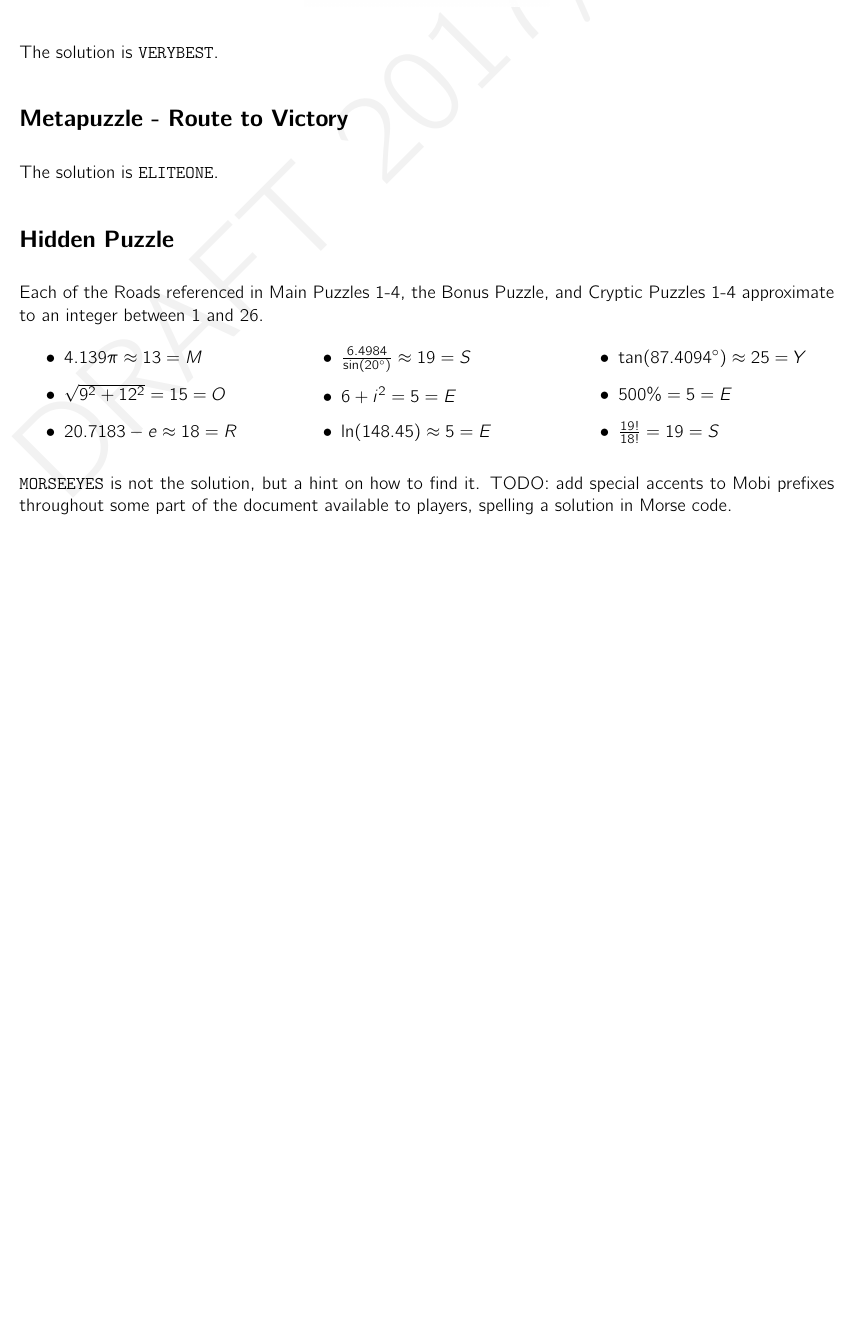
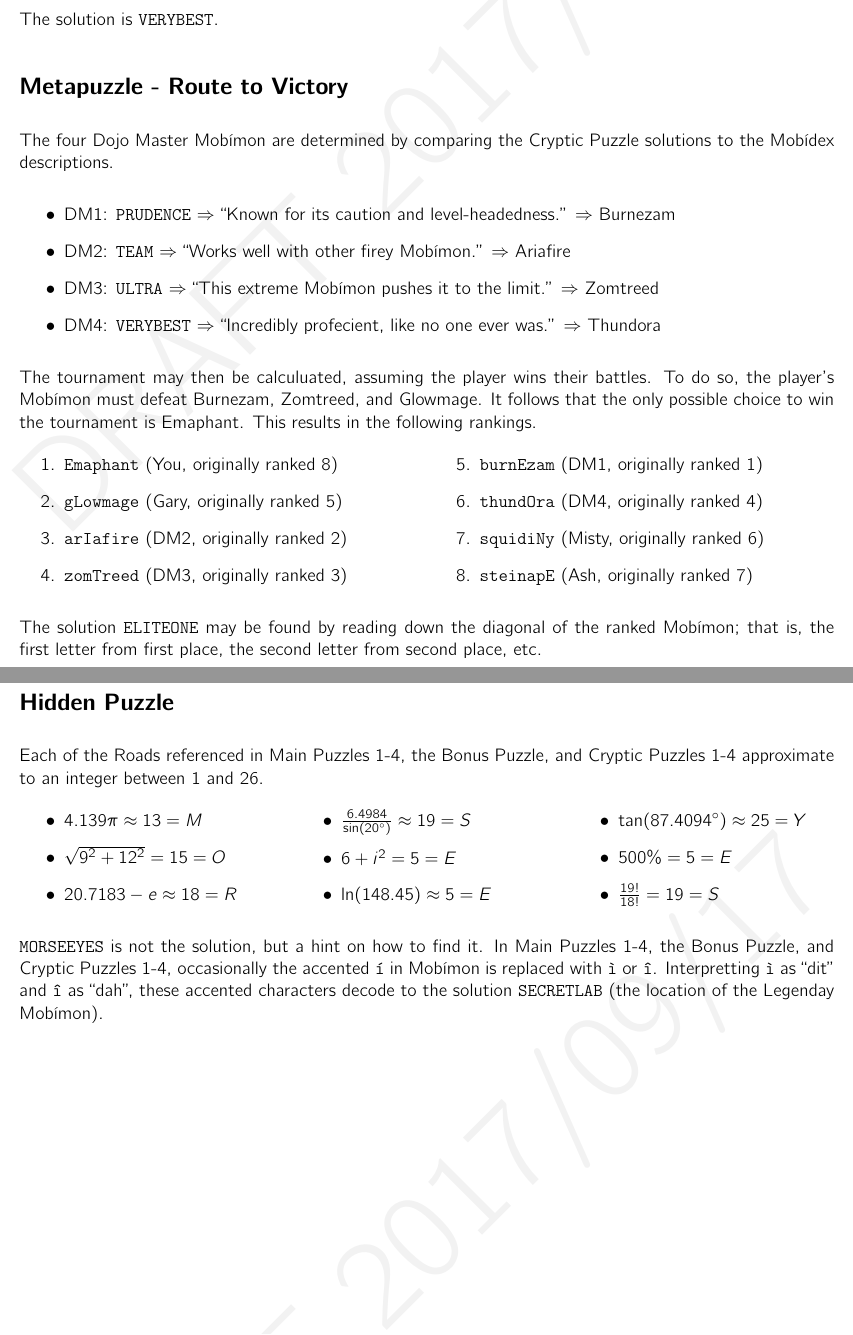
Before and after one commit to MaPPmath/challenge18, a LaTeX document (mapp-challenge-18-game-book.tex, which reads overview/solutions.tex): part of page 35 of 36 before the commit and two parts of pages 35 and 36 of 37 after it, the two joined at a grey line, cut so that both start at the same text, the shorter picture padded with empty space. Compiled offline with pdfLaTeX.

Commit message:
small revisions, add solutions to meta and hidden

```diff
--- a/overview/solutions.tex
+++ b/overview/solutions.tex
@@ -387,9 +389,45 @@ The solution is \texttt{VERYBEST}.
 
 \phSection{Metapuzzle - Route to Victory}
 
+The four Dojo Master \mappMobimon{} are determined by comparing the
+Cryptic Puzzle solutions to the \mappMobidex{} descriptions.
 
+\begin{itemize}
+  \item DM1: \texttt{PRUDENCE} \(\Rightarrow\)
+        ``Known for its caution and level-headedness.'' \(\Rightarrow\)
+        Burnezam
+  \item DM2: \texttt{TEAM} \(\Rightarrow\)
+        ``Works well with other firey \mappMobimon{}.'' \(\Rightarrow\)
+        Ariafire
+  \item DM3: \texttt{ULTRA} \(\Rightarrow\)
+        ``This extreme \mappMobimon{} pushes it to the limit.'' \(\Rightarrow\)
+        Zomtreed
+  \item DM4: \texttt{VERYBEST} \(\Rightarrow\)
+        ``Incredibly profecient, like no one ever was.'' \(\Rightarrow\)
+        Thundora
+\end{itemize}
 
-The solution is \texttt{ELITEONE}.
+The tournament may then be calculuated, assuming the player wins their battles.
+To do so, the player's \mappMobimon{} must defeat Burnezam, Zomtreed, and
+Glowmage. It follows that the only possible choice to win the tournament is
+Emaphant. This results in the following rankings.
+
+\begin{multicols}{2}
+\begin{enumerate}
+  \item \texttt{Emaphant} (You, originally ranked 8)
+  \item \texttt{gLowmage} (Gary, originally ranked 5)
+  \item \texttt{arIafire} (DM2, originally ranked 2)
+  \item \texttt{zomTreed} (DM3, originally ranked 3)
+  \item \texttt{burnEzam} (DM1, originally ranked 1)
+  \item \texttt{thundOra} (DM4, originally ranked 4)
+  \item \texttt{squidiNy} (Misty, originally ranked 6)
+  \item \texttt{steinapE} (Ash, originally ranked 7)
+\end{enumerate}
+\end{multicols}
+
+The solution \texttt{ELITEONE} may be found by reading down the diagonal of the
+ranked \mappMobimon{}; that is, the first letter from first place, the second
+letter from second place, etc.
 
 \phSection{Hidden Puzzle}
 
@@ -411,8 +449,11 @@ and Cryptic Puzzles 1-4 approximate to an integer between 1 and 26.
 \end{multicols}
 
 \texttt{MORSEEYES} is not the solution, but a hint on how to find it.
-TODO: add special accents to Mobi prefixes throughout some part of the
-document available to players, spelling a solution in Morse code.
+In Main Puzzles 1-4, the Bonus Puzzle, and Cryptic Puzzles 1-4, occasionally
+the accented \texttt{\'i} in \mappMobimon{} is replaced with
+\texttt{\`i} or \texttt{\^i}. Interpretting \texttt{\`i} as ``dit'' and
+\texttt{\^i} as ``dah'', these accented characters decode to the solution
+\texttt{SECRETLAB} (the location of the Legenday \mappMobimon{}).
 
 %%% Local Variables:
 %%% mode: latex
```
Also changed, not shown: gogetem/puzzle.tex (+1 -1 lines), namerater/puzzle.tex (+2 -2 lines), overview/rules.tex (+1 -2 lines), overview/scoresheet.tex (+8 -5 lines), pigpen/puzzle.tex (+2 -2 lines), tournament/puzzle.tex (+3 -3 lines), mapp-challenge-18-game-book.pdf, overview/solutions.tex (20 more changed lines).
